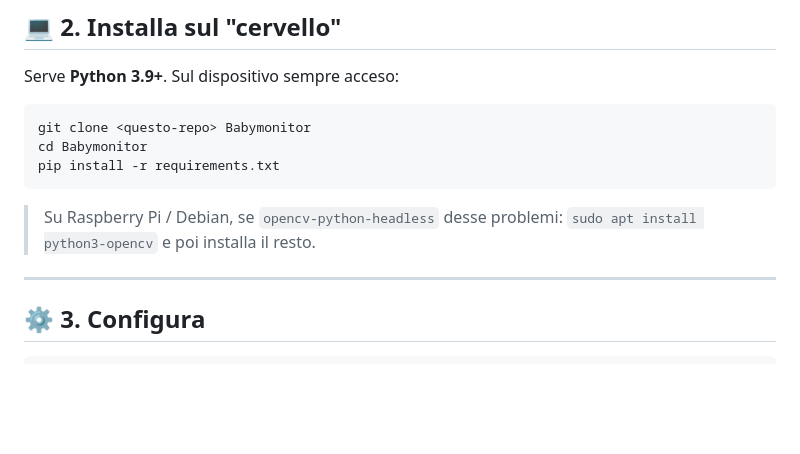
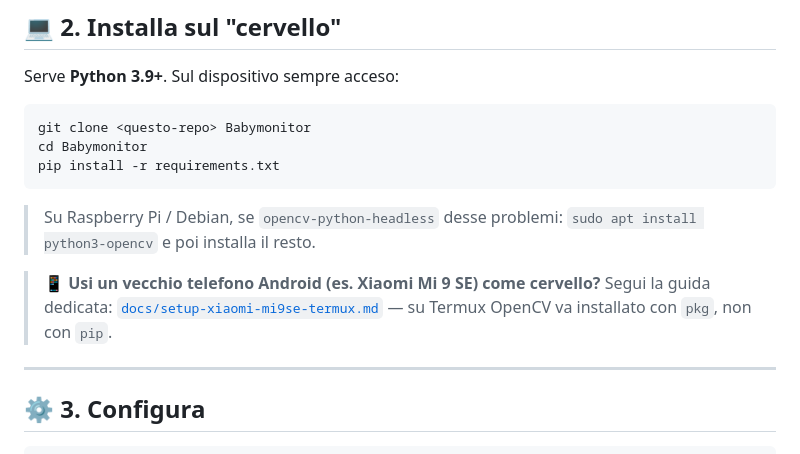
Before and after one commit to tonybondreview-commits/Babymonitor, a Markdown page: README.md, the part around the change. GitHub-like rendering; blank space fills up the shorter version.

```diff
--- a/README.md
+++ b/README.md
@@ -76,6 +76,10 @@ pip install -r requirements.txt
 
 > Su Raspberry Pi / Debian, se `opencv-python-headless` desse problemi:
 > `sudo apt install python3-opencv` e poi installa il resto.
+
+> 📱 **Usi un vecchio telefono Android (es. Xiaomi Mi 9 SE) come cervello?**
+> Segui la guida dedicata: [`docs/setup-xiaomi-mi9se-termux.md`](docs/setup-xiaomi-mi9se-termux.md)
+> — su Termux OpenCV va installato con `pkg`, non con `pip`.
 
 ---
 
```
Also changed, not shown: docs/setup-xiaomi-mi9se-termux.md (added, +141 -0 lines).
